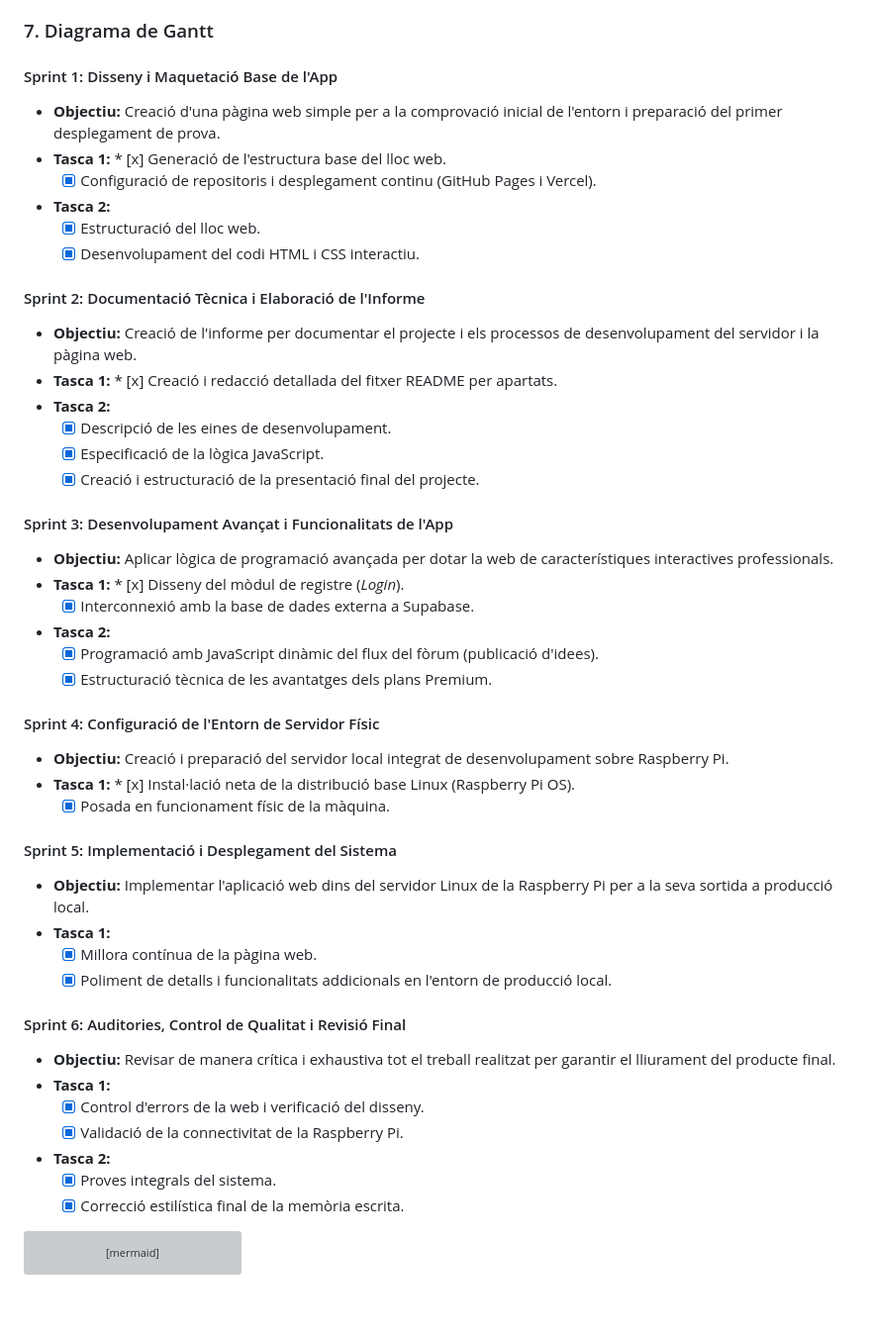
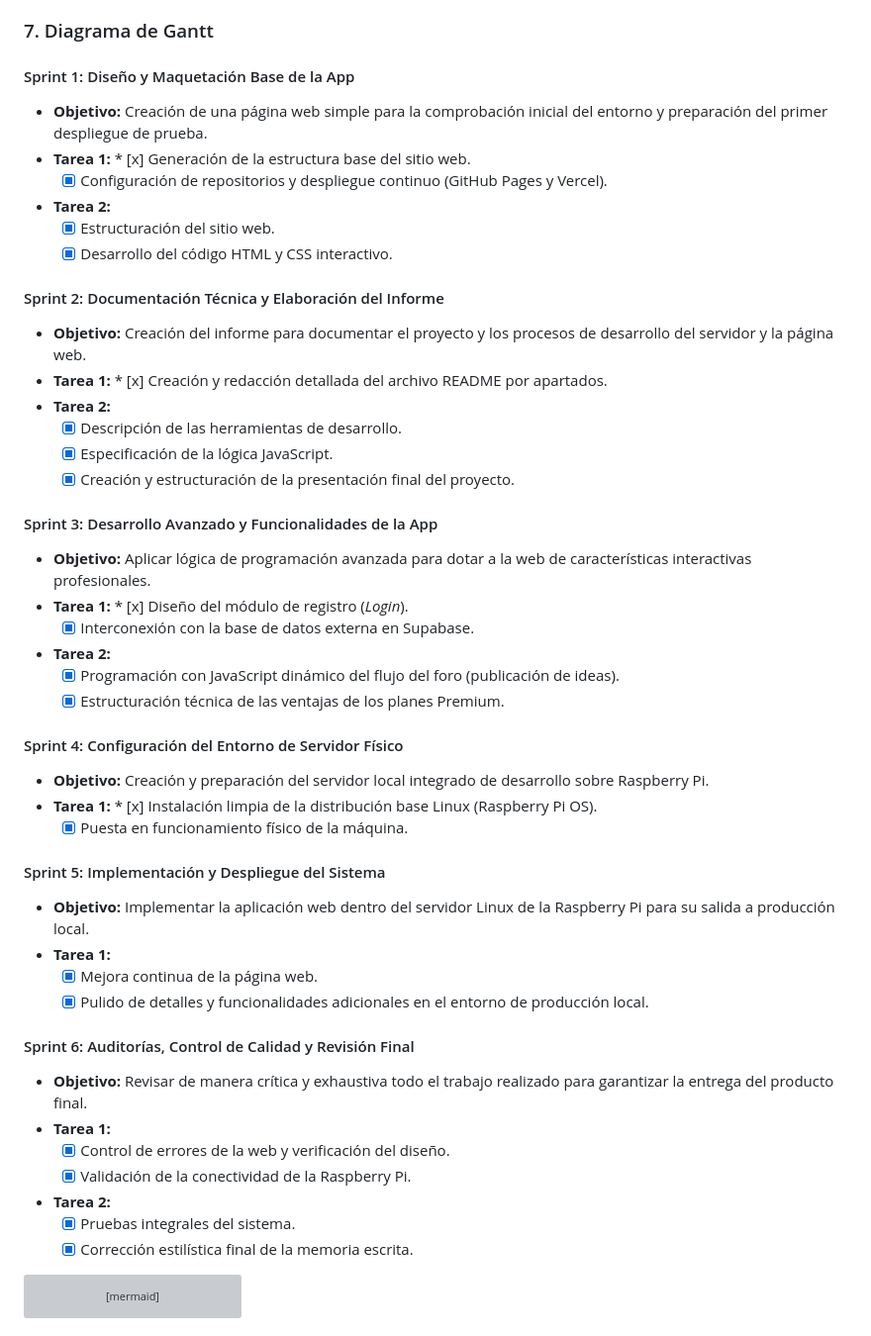
Before and after one commit to Sukhdeep777/upstart, a Markdown page: README.md, the part around one of its changes. Shown at 99% size. Rendered like a GitHub page; blank space fills up the shorter version; grey boxes are pictures that could not be loaded.

````diff
--- a/README.md
+++ b/README.md
@@ -52,49 +50,49 @@ Per dur a terme tant el desenvolupament del programari com el desplegament de la
 
 ### 7. Diagrama de Gantt
 
-#### Sprint 1: Disseny i Maquetació Base de l'App
-* **Objectiu:** Creació d'una pàgina web simple per a la comprovació inicial de l'entorn i preparació del primer desplegament de prova.
-* **Tasca 1:** * [x] Generació de l'estructura base del lloc web.
-    * [x] Configuració de repositoris i desplegament continu (GitHub Pages i Vercel).
-* **Tasca 2:**
-    * [x] Estructuració del lloc web.
-    * [x] Desenvolupament del codi HTML i CSS interactiu.
+#### Sprint 1: Diseño y Maquetación Base de la App
+* **Objetivo:** Creación de una página web simple para la comprobación inicial del entorno y preparación del primer despliegue de prueba.
+* **Tarea 1:** * [x] Generación de la estructura base del sitio web.
+    * [x] Configuración de repositorios y despliegue continuo (GitHub Pages y Vercel).
+* **Tarea 2:**
+    * [x] Estructuración del sitio web.
+    * [x] Desarrollo del código HTML y CSS interactivo.
 
-#### Sprint 2: Documentació Tècnica i Elaboració de l'Informe
-* **Objectiu:** Creació de l'informe per documentar el projecte i els processos de desenvolupament del servidor i la pàgina web.
-* **Tasca 1:** * [x] Creació i redacció detallada del fitxer README per apartats.
-* **Tasca 2:**
-    * [x] Descripció de les eines de desenvolupament.
-    * [x] Especificació de la lògica JavaScript.
-    * [x] Creació i estructuració de la presentació final del projecte.
+#### Sprint 2: Documentación Técnica y Elaboración del Informe
+* **Objetivo:** Creación del informe para documentar el proyecto y los procesos de desarrollo del servidor y la página web.
+* **Tarea 1:** * [x] Creación y redacción detallada del archivo README por apartados.
+* **Tarea 2:**
+    * [x] Descripción de las herramientas de desarrollo.
+    * [x] Especificación de la lógica JavaScript.
+    * [x] Creación y estructuración de la presentación final del proyecto.
 
-#### Sprint 3: Desenvolupament Avançat i Funcionalitats de l'App
-* **Objectiu:** Aplicar lògica de programació avançada per dotar la web de característiques interactives professionals.
-* **Tasca 1:** * [x] Disseny del mòdul de registre (*Login*).
-    * [x] Interconnexió amb la base de dades externa a Supabase.
-* **Tasca 2:**
-    * [x] Programació amb JavaScript dinàmic del flux del fòrum (publicació d'idees).
-    * [x] Estructuració tècnica de les avantatges dels plans Premium.
+#### Sprint 3: Desarrollo Avanzado y Funcionalidades de la App
+* **Objetivo:** Aplicar lógica de programación avanzada para dotar a la web de características interactivas profesionales.
+* **Tarea 1:** * [x] Diseño del módulo de registro (*Login*).
+    * [x] Interconexión con la base de datos externa en Supabase.
+* **Tarea 2:**
+    * [x] Programación con JavaScript dinámico del flujo del foro (publicación de ideas).
+    * [x] Estructuración técnica de las ventajas de los planes Premium.
 
-#### Sprint 4: Configuració de l'Entorn de Servidor Físic
-* **Objectiu:** Creació i preparació del servidor local integrat de desenvolupament sobre Raspberry Pi.
-* **Tasca 1:** * [x] Instal·lació neta de la distribució base Linux (Raspberry Pi OS).
-    * [x] Posada en funcionament físic de la màquina.
+#### Sprint 4: Configuración del Entorno de Servidor Físico
+* **Objetivo:** Creación y preparación del servidor local integrado de desarrollo sobre Raspberry Pi.
+* **Tarea 1:** * [x] Instalación limpia de la distribución base Linux (Raspberry Pi OS).
+    * [x] Puesta en funcionamiento físico de la máquina.
 
-#### Sprint 5: Implementació i Desplegament del Sistema
-* **Objectiu:** Implementar l'aplicació web dins del servidor Linux de la Raspberry Pi per a la seva sortida a producció local.
-* **Tasca 1:**
-    * [x] Millora contínua de la pàgina web.
-    * [x] Poliment de detalls i funcionalitats addicionals en l'entorn de producció local.
+#### Sprint 5: Implementación y Despliegue del Sistema
+* **Objetivo:** Implementar la aplicación web dentro del servidor Linux de la Raspberry Pi para su salida a producción local.
+* **Tarea 1:**
+    * [x] Mejora continua de la página web.
+    * [x] Pulido de detalles y funcionalidades adicionales en el entorno de producción local.
 
-#### Sprint 6: Auditories, Control de Qualitat i Revisió Final
-* **Objectiu:** Revisar de manera crítica i exhaustiva tot el treball realitzat per garantir el lliurament del producte final.
-* **Tasca 1:**
-    * [x] Control d'errors de la web i verificació del disseny.
-    * [x] Validació de la connectivitat de la Raspberry Pi.
-* **Tasca 2:**
-    * [x] Proves integrals del sistema.
-    * [x] Correcció estilística final de la memòria escrita.
+#### Sprint 6: Auditorías, Control de Calidad y Revisión Final
+* **Objetivo:** Revisar de manera crítica y exhaustiva todo el trabajo realizado para garantizar la entrega del producto final.
+* **Tarea 1:**
+    * [x] Control de errores de la web y verificación del diseño.
+    * [x] Validación de la conectividad de la Raspberry Pi.
+* **Tarea 2:**
+    * [x] Pruebas integrales del sistema.
+    * [x] Corrección estilística final de la memoria escrita.
 
 ```mermaid
 gantt
````
Also changed, not shown: other parts of README.md (+32 -34 lines).
